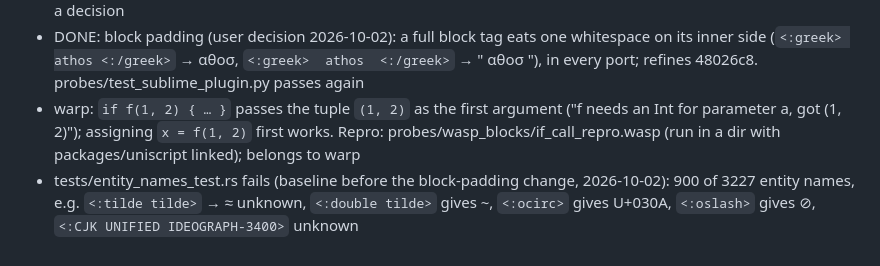
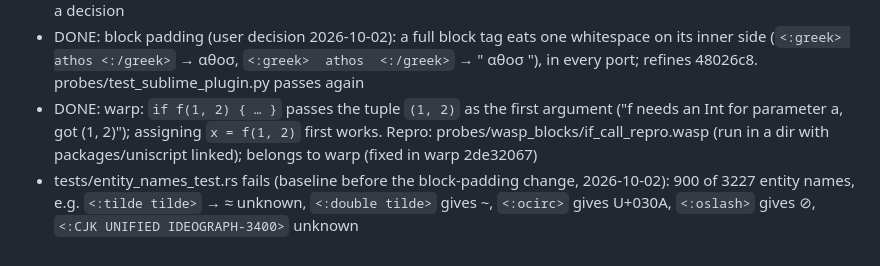
Before and after one commit to pannous/uniscript, a Markdown page: TODO.md, the part around the change. Drawn GitHub-style.

Commit message:
chore: warp if-call-condition bug fixed upstream (warp 2de32067)

```diff
--- a/TODO.md
+++ b/TODO.md
@@ -143,5 +143,5 @@ Uniscript Hanzi (notes/hanzi.md), 2026-10-01:
 ") but the converter keeps them (" αθοσ
 ", like the shared case <:egyptian> A1 Aa1 <:/egyptian> → " 𓀀 𓐍 "): the probe or the block-spaces rule needs a decision
 - DONE: block padding (user decision 2026-10-02): a full block tag eats one whitespace on its inner side (`<:greek> athos <:/greek>` → αθοσ, `<:greek>  athos  <:/greek>` → " αθοσ "), in every port; refines 48026c8. probes/test_sublime_plugin.py passes again
-- warp: `if f(1, 2) { … }` passes the tuple `(1, 2)` as the first argument ("f needs an Int for parameter a, got (1, 2)"); assigning `x = f(1, 2)` first works. Repro: probes/wasp_blocks/if_call_repro.wasp (run in a dir with packages/uniscript linked); belongs to warp
+- DONE: warp: `if f(1, 2) { … }` passes the tuple `(1, 2)` as the first argument ("f needs an Int for parameter a, got (1, 2)"); assigning `x = f(1, 2)` first works. Repro: probes/wasp_blocks/if_call_repro.wasp (run in a dir with packages/uniscript linked); belongs to warp (fixed in warp 2de32067)
 - tests/entity_names_test.rs fails (baseline before the block-padding change, 2026-10-02): 900 of 3227 entity names, e.g. `<:tilde tilde>` → ≈ unknown, `<:double tilde>` gives ~, `<:ocirc>` gives U+030A, `<:oslash>` gives ⊘, `<:CJK UNIFIED IDEOGRAPH-3400>` unknown
```
